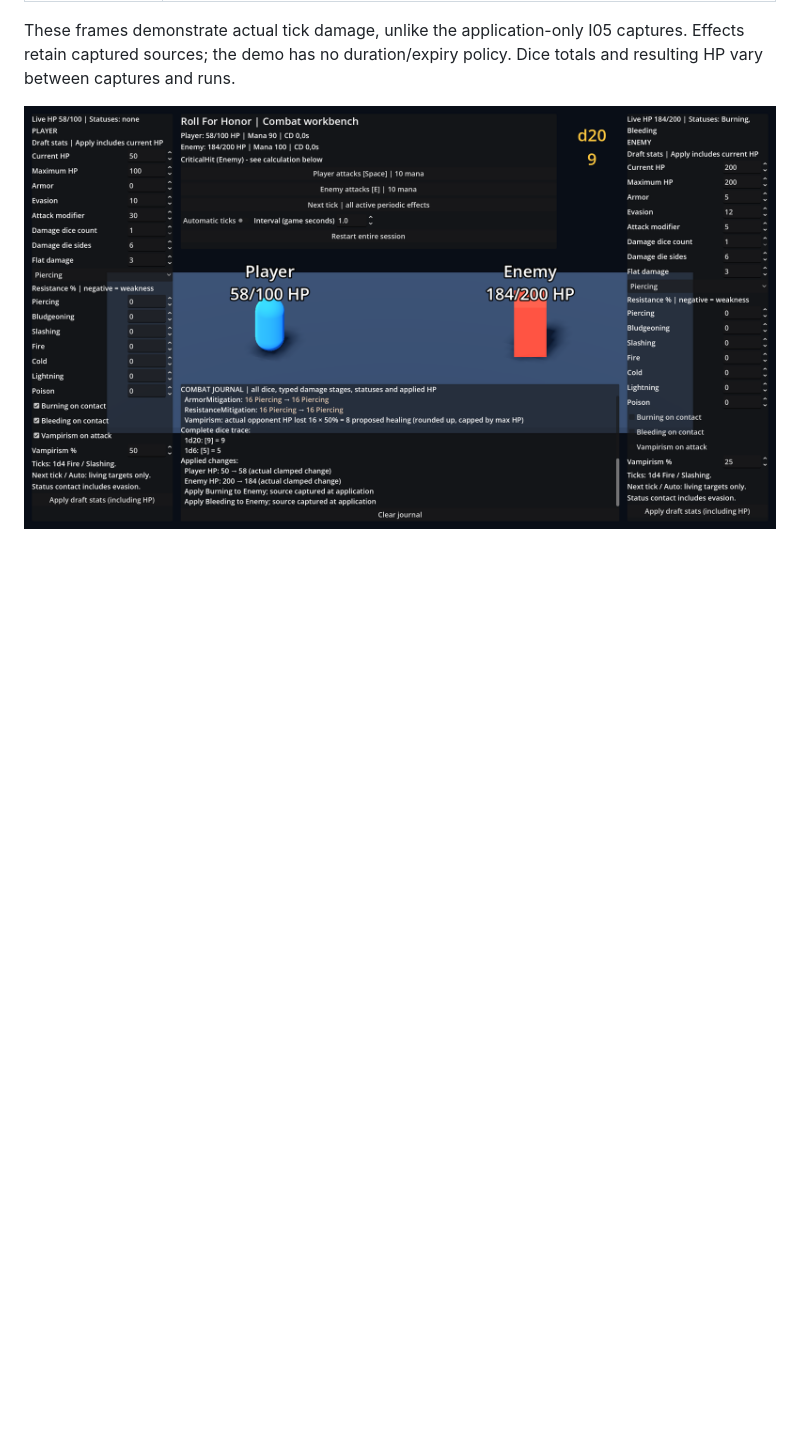
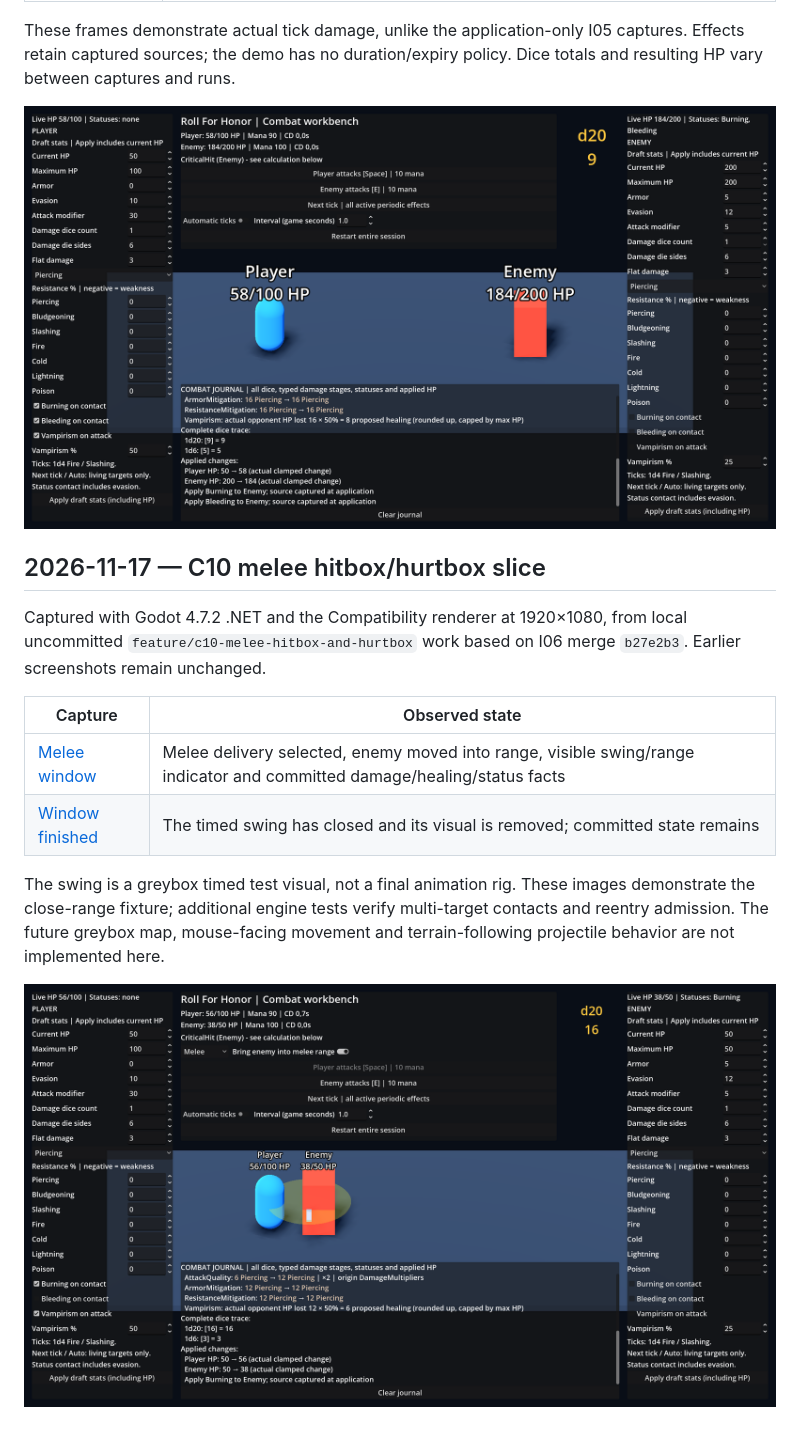
Before and after one commit to koliruslik/RollForHonor, a Markdown page: docs/development-history/README.md, the part around the change. Rendered like a GitHub page; pictures changed too: docs/development-history/2026-11-17/09-melee-hitbox-window.png (added); blank space fills up the shorter version.

```diff
--- a/docs/development-history/README.md
+++ b/docs/development-history/README.md
@@ -46,3 +46,21 @@ captures. Effects retain captured sources; the demo has no duration/expiry polic
 Dice totals and resulting HP vary between captures and runs.
 
 ![Vampirism and actual HP changes](2026-11-17/06-lifesteal-impact.png)
+
+## 2026-11-17 — C10 melee hitbox/hurtbox slice
+
+Captured with Godot 4.7.2 .NET and the Compatibility renderer at 1920×1080,
+from local uncommitted `feature/c10-melee-hitbox-and-hurtbox` work based on I06
+merge `b27e2b3`. Earlier screenshots remain unchanged.
+
+| Capture | Observed state |
+| --- | --- |
+| [Melee window](2026-11-17/09-melee-hitbox-window.png) | Melee delivery selected, enemy moved into range, visible swing/range indicator and committed damage/healing/status facts |
+| [Window finished](2026-11-17/10-melee-window-finished.png) | The timed swing has closed and its visual is removed; committed state remains |
+
+The swing is a greybox timed test visual, not a final animation rig. These
+images demonstrate the close-range fixture; additional engine tests verify
+multi-target contacts and reentry admission. The future greybox map, mouse-facing
+movement and terrain-following projectile behavior are not implemented here.
+
+![Melee contact window](2026-11-17/09-melee-hitbox-window.png)
```
Also changed, not shown: README.md (+28 -1 lines), docs/development-history/2026-11-17/10-melee-window-finished.png (added), 12 other files.
